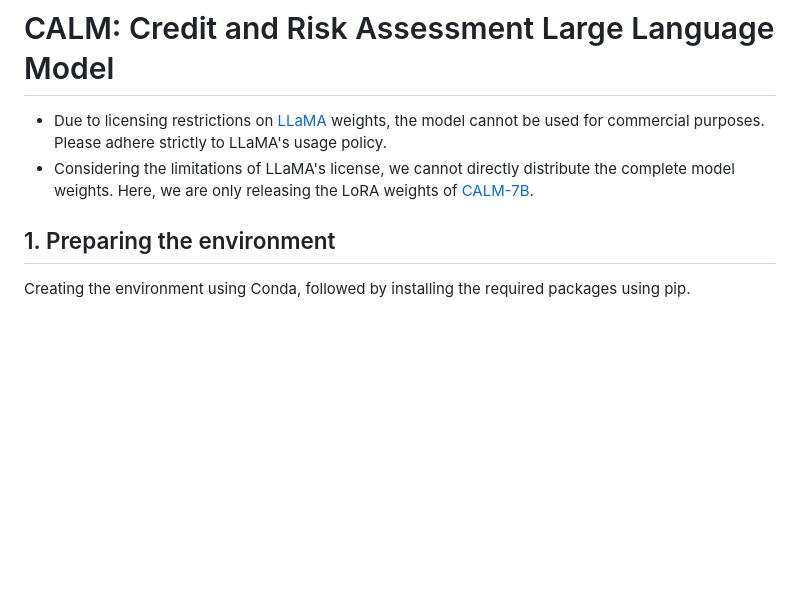
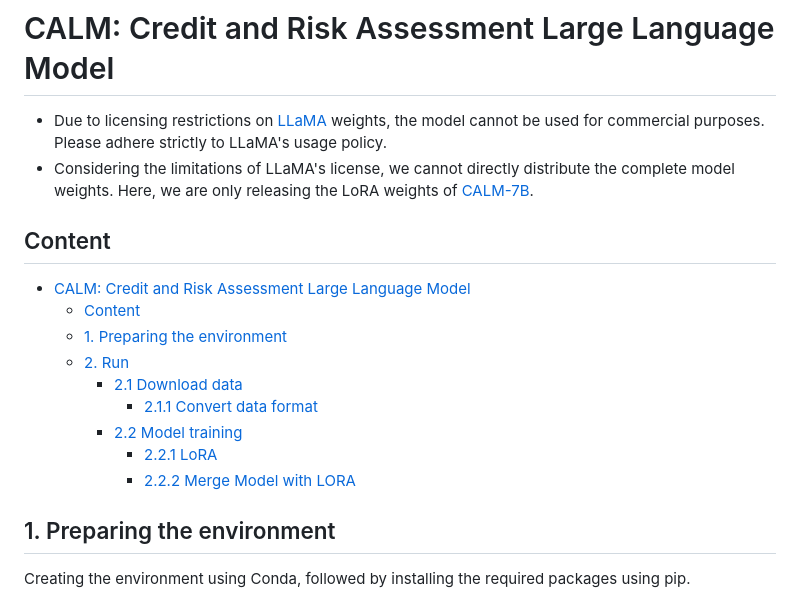
Before and after one commit to Dai-shen/CALM-train, a Markdown page: README.md, the part around the change. Rendered like a GitHub page; blank space fills up the shorter version.

```diff
--- a/README.md
+++ b/README.md
@@ -2,6 +2,18 @@
 
 - Due to licensing restrictions on [LLaMA](https://huggingface.co/meta-llama/Llama-2-7b-chat-hf) weights, the model cannot be used for commercial purposes. Please adhere strictly to LLaMA's usage policy.
 - Considering the limitations of LLaMA's license, we cannot directly distribute the complete model weights. Here, we are only releasing the LoRA weights of [CALM-7B](https://huggingface.co/daishen/CALM-7B).
+
+## Content
+
+- [CALM: Credit and Risk Assessment Large Language Model](#calm-credit-and-risk-assessment-large-language-model)
+  - [Content](#content)
+  - [1. Preparing the environment](#1-preparing-the-environment)
+  - [2. Run](#2-run)
+    - [2.1 Download data](#21-download-data)
+      - [2.1.1 Convert data format](#211-convert-data-format)
+    - [2.2 Model training](#22-model-training)
+      - [2.2.1 LoRA](#221-lora)
+      - [2.2.2 Merge Model with LORA](#222-merge-model-with-lora)
 
 ## 1. Preparing the environment
 
```
